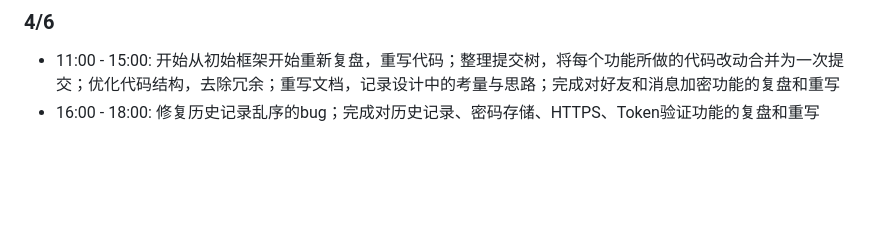
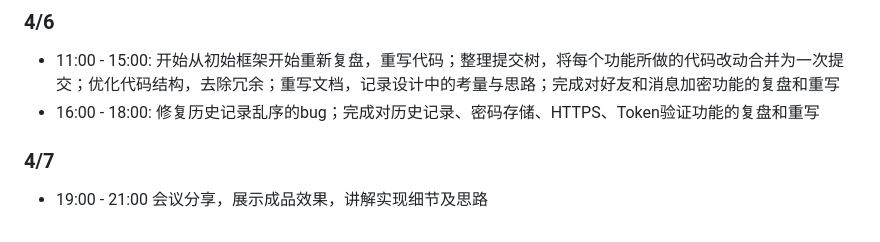
Before and after one commit to lng205/FlaskChat, a Markdown page: devlog.md, the part around the change. Drawn GitHub-style; blank space fills up the shorter version.

```diff
--- a/devlog.md
+++ b/devlog.md
@@ -58,3 +58,7 @@ However, should the need arise to authenticate additional requests, we can effor
 
 - 11:00 - 15:00: 开始从初始框架开始重新复盘，重写代码；整理提交树，将每个功能所做的代码改动合并为一次提交；优化代码结构，去除冗余；重写文档，记录设计中的考量与思路；完成对好友和消息加密功能的复盘和重写
 - 16:00 - 18:00: 修复历史记录乱序的bug；完成对历史记录、密码存储、HTTPS、Token验证功能的复盘和重写
+
+### 4/7
+
+- 19:00 - 21:00 会议分享，展示成品效果，讲解实现细节及思路
```
